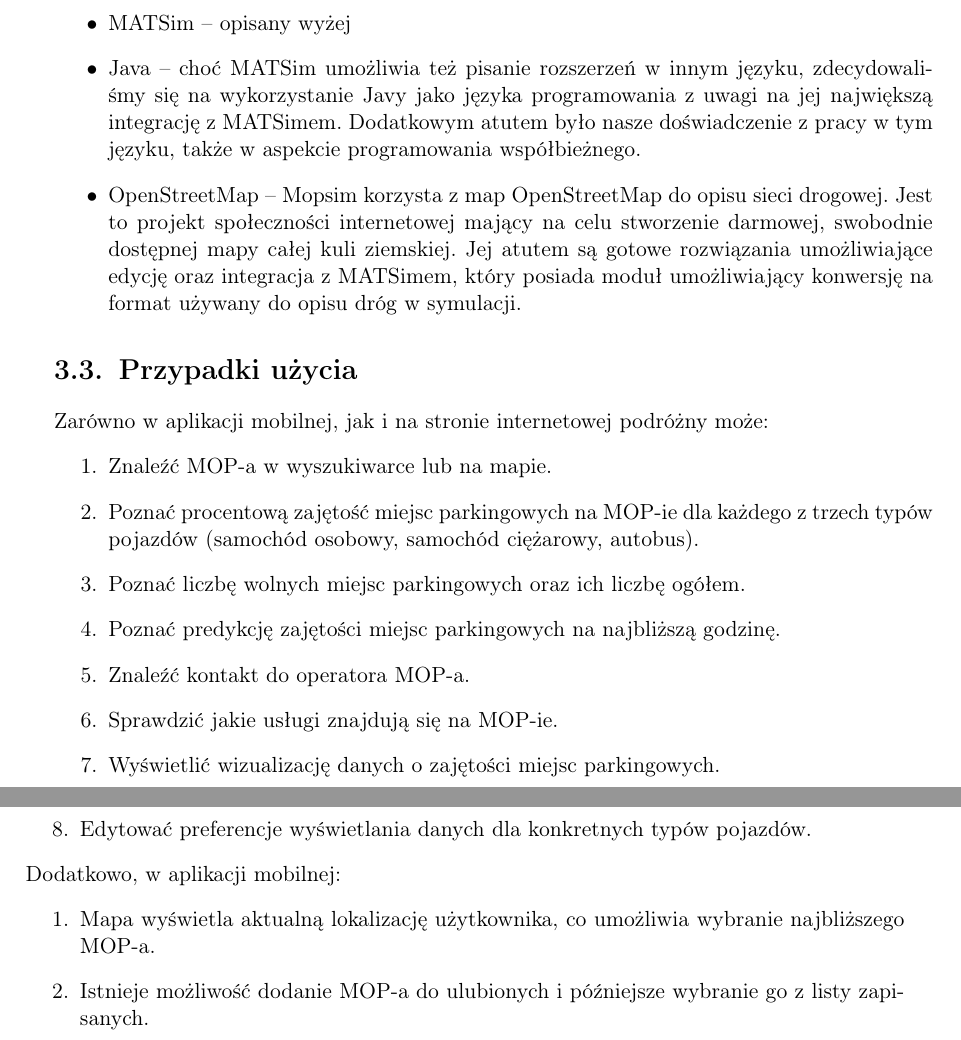
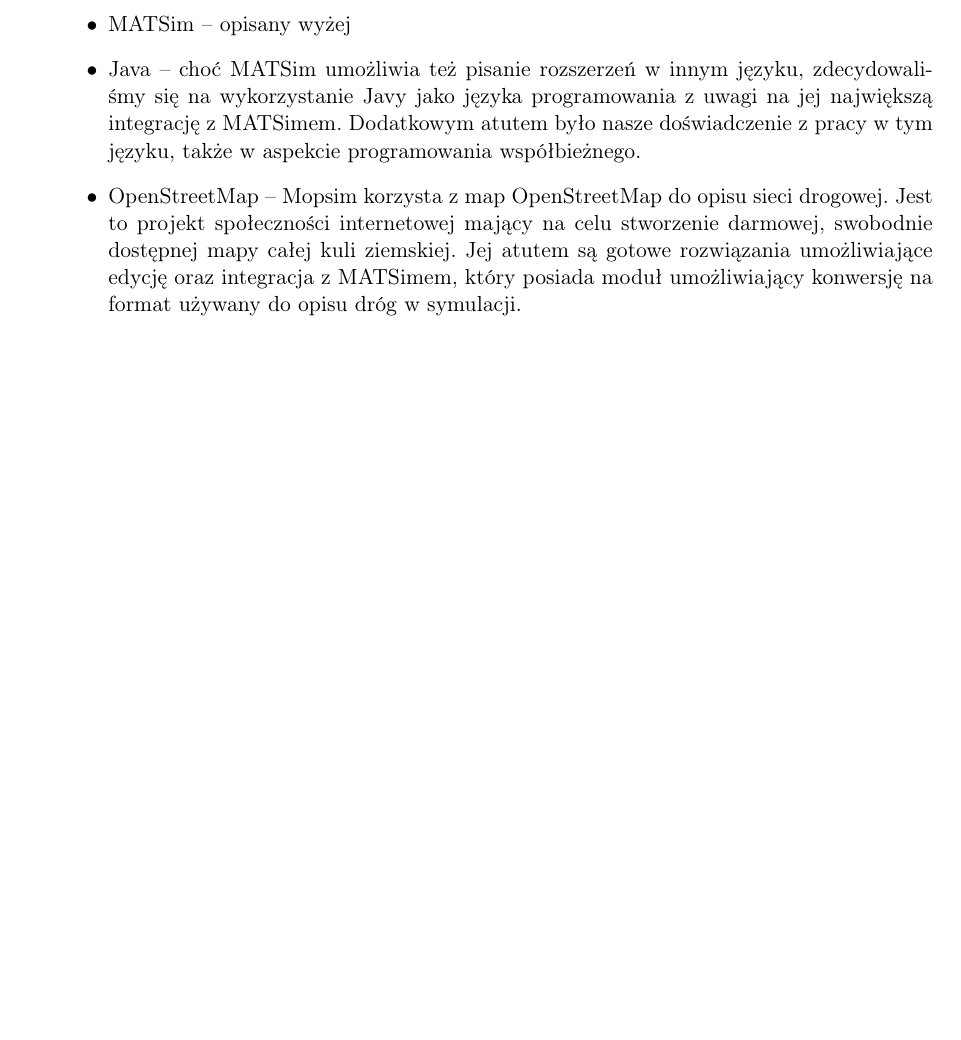
Before and after one commit to mopsy-team/dokumentacja, a LaTeX thesis (praca/praca.tex): two parts of pages 21 and 22 of 44 before the commit and part of page 21 of 44 after it, the two joined at a grey line, cut so that both start at the same text, the shorter picture padded with empty space. Compiled offline with pdfLaTeX.

Commit message:
Fixed wrongly resolved conflict when merging #9

```diff
--- a/praca/praca.tex
+++ b/praca/praca.tex
@@ -264,24 +264,6 @@
 \item Java -- choć MATSim umożliwia też pisanie rozszerzeń w innym języku, zdecydowaliśmy się na wykorzystanie Javy jako języka programowania z uwagi na jej największą integrację z MATSimem. Dodatkowym atutem było nasze doświadczenie z pracy w tym języku, także w aspekcie programowania współbieżnego.
 \item OpenStreetMap -- Mopsim korzysta z map OpenStreetMap do opisu sieci drogowej. Jest to projekt społeczności internetowej mający na celu stworzenie darmowej, swobodnie dostępnej mapy całej kuli ziemskiej. Jej atutem są gotowe rozwiązania umożliwiające edycję oraz integracja z MATSimem, który posiada moduł umożliwiający konwersję na format używany do opisu dróg w symulacji.
 \end{itemize}
-
-\section{Przypadki użycia}
-Zarówno w aplikacji mobilnej, jak i na stronie internetowej podróżny może:
-\begin{enumerate}
-\item Znaleźć MOP-a w wyszukiwarce lub na mapie.
-\item Poznać procentową zajętość miejsc parkingowych na MOP-ie dla każdego z trzech typów pojazdów (samochód osobowy, samochód ciężarowy, autobus).
-\item Poznać liczbę wolnych miejsc parkingowych oraz ich liczbę ogółem.
-\item Poznać predykcję zajętości miejsc parkingowych na najbliższą godzinę.
-\item Znaleźć kontakt do operatora MOP-a.
-\item Sprawdzić jakie usługi znajdują się na MOP-ie.
-\item Wyświetlić wizualizację danych o zajętości miejsc parkingowych.
-\item Edytować preferencje wyświetlania danych dla konkretnych typów pojazdów.
-\end{enumerate}
-Dodatkowo, w aplikacji mobilnej:
-\begin{enumerate}
-\item Mapa wyświetla aktualną lokalizację użytkownika, co umożliwia wybranie najbliższego MOP-a.
-\item Istnieje możliwość dodanie MOP-a do ulubionych i późniejsze wybranie go z listy zapisanych.
-\end{enumerate}
 
 \chapter{Mopsik -- Strona serwerowa - API}\label{r:apka}
 
```
